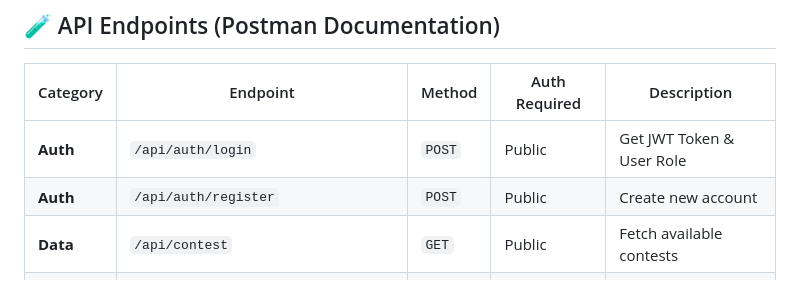
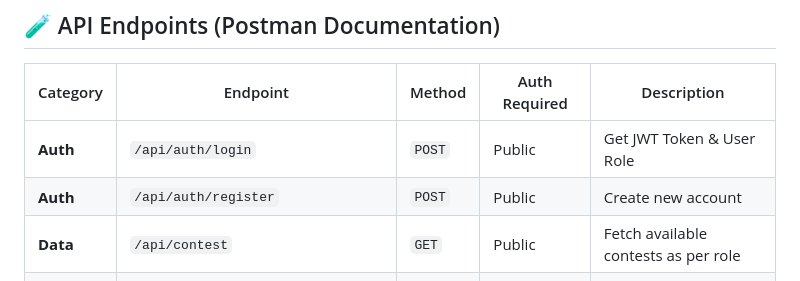
Before and after one commit to akadkol05/ContestSystemTask, a Markdown page: README.md, the part around the change. Drawn GitHub-style.

```diff
--- a/README.md
+++ b/README.md
@@ -88,7 +88,7 @@ Standard users are restricted to a simplified view where they can only participa
 | --- | --- | --- | --- | --- |
 | **Auth** | `/api/auth/login` | `POST` | Public | Get JWT Token & User Role |
 | **Auth** | `/api/auth/register` | `POST` | Public | Create new account |
-| **Data** | `/api/contest` | `GET` | Public | Fetch available contests |
+| **Data** | `/api/contest` | `GET` | Public | Fetch available contests as per role |
 | **User** | `/api/contest/submit` | `POST` | **Bearer JWT** | Submit quiz answers |
 | **Admin** | `/api/contest/admin/all-submissions` | `GET` | **Admin Only** | View every user's entry |
 | **Admin** | `/api/contest/admin/delete-contest/{id}` | `DELETE` | **Admin Only** | Remove a contest |
```
